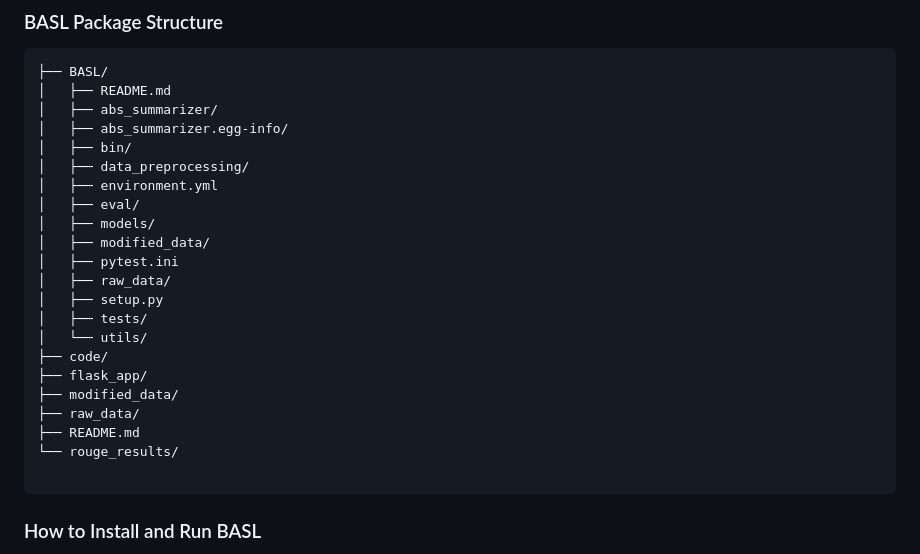
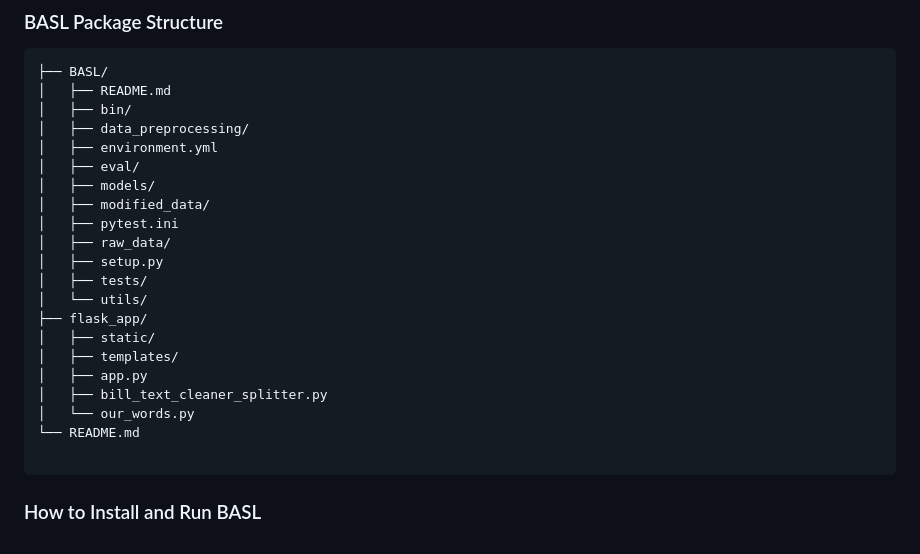
Before and after one commit to miammayerhofer/ANLY521_Final_Project, a Markdown page: README.md, the part around the change. Drawn GitHub-style.

````diff
--- a/README.md
+++ b/README.md
@@ -22,8 +22,6 @@ For our final product, we have employed a Flask application with our BASL summar
 ```.
 ├── BASL/
 │   ├── README.md
-│   ├── abs_summarizer/
-│   ├── abs_summarizer.egg-info/
 │   ├── bin/
 │   ├── data_preprocessing/
 │   ├── environment.yml
@@ -35,12 +33,13 @@ For our final product, we have employed a Flask application with our BASL summar
 │   ├── setup.py
 │   ├── tests/
 │   └── utils/
-├── code/
 ├── flask_app/
-├── modified_data/
-├── raw_data/
-├── README.md
-└── rouge_results/
+│   ├── static/
+│   ├── templates/
+│   ├── app.py
+│   ├── bill_text_cleaner_splitter.py
+│   └── our_words.py
+└── README.md
 
 ```
 
````
